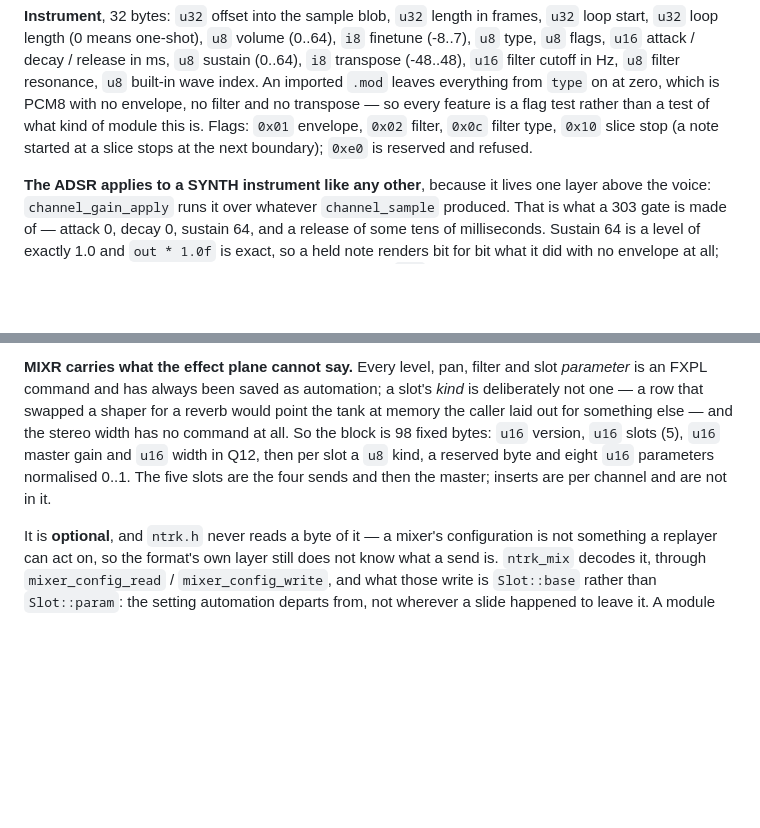
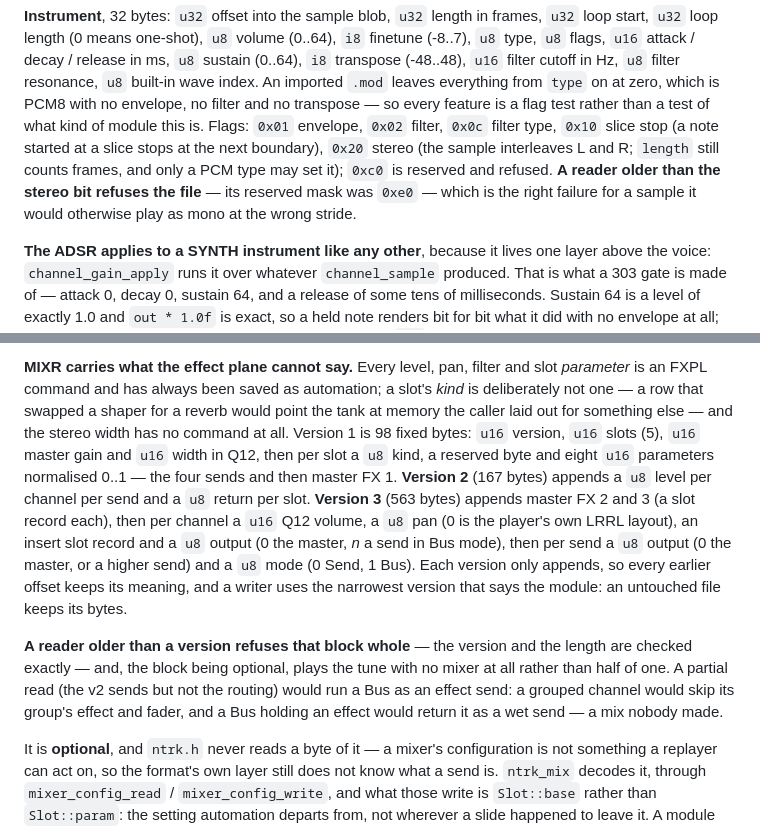
Before and after one commit to jalgelind/ntrk, a Markdown page: README.md, 2 parts joined by grey strips. GitHub-like rendering; blank space fills up the shorter version.

Commit message:
README: MIXR v2 and v3, the stereo flag, and what an older reader does with each
The format section still described MIXR as its 98-byte v1 and 0xe0 as the
reserved instrument flags. It now gives v2's and v3's appended regions, the
narrowest-version rule, 0x20 stereo -- and the compatibility of each: an older
reader refuses a newer MIXR block whole (optional, so the tune plays dry rather
than as a half-read mix) and refuses a file with a stereo sample outright.

Co-Authored-By: Claude Opus 5.5 (1M context) <noreply@anthropic.com>

```diff
--- a/README.md
+++ b/README.md
@@ -659,8 +659,11 @@ cutoff in Hz, `u8` filter resonance, `u8` built-in wave index. An imported `.mod
 leaves everything from `type` on at zero, which is PCM8 with no envelope, no
 filter and no transpose — so every feature is a flag test rather than a test of
 what kind of module this is. Flags: `0x01` envelope, `0x02` filter, `0x0c` filter
-type, `0x10` slice stop (a note started at a slice stops at the next boundary);
-`0xe0` is reserved and refused.
+type, `0x10` slice stop (a note started at a slice stops at the next boundary),
+`0x20` stereo (the sample interleaves L and R; `length` still counts frames, and
+only a PCM type may set it); `0xc0` is reserved and refused. **A reader older than
+the stereo bit refuses the file** — its reserved mask was `0xe0` — which is the
+right failure for a sample it would otherwise play as mono at the wrong stride.
 
 **The ADSR applies to a SYNTH instrument like any other**, because it lives one
 layer above the voice: `channel_gain_apply` runs it over whatever
@@ -706,11 +709,24 @@ already protects it.
 slot *parameter* is an FXPL command and has always been saved as automation; a
 slot's *kind* is deliberately not one — a row that swapped a shaper for a reverb
 would point the tank at memory the caller laid out for something else — and the
-stereo width has no command at all. So the block is 98 fixed bytes: `u16`
+stereo width has no command at all. Version 1 is 98 fixed bytes: `u16`
 version, `u16` slots (5), `u16` master gain and `u16` width in Q12, then per
-slot a `u8` kind, a reserved byte and eight `u16` parameters normalised 0..1.
-The five slots are the four sends and then the master; inserts are per channel
-and are not in it.
+slot a `u8` kind, a reserved byte and eight `u16` parameters normalised 0..1 —
+the four sends and then master FX 1. **Version 2** (167 bytes) appends a `u8`
+level per channel per send and a `u8` return per slot. **Version 3** (563 bytes)
+appends master FX 2 and 3 (a slot record each), then per channel a `u16` Q12
+volume, a `u8` pan (0 is the player's own LRRL layout), an insert slot record and
+a `u8` output (0 the master, *n* a send in Bus mode), then per send a `u8` output
+(0 the master, or a higher send) and a `u8` mode (0 Send, 1 Bus). Each version
+only appends, so every earlier offset keeps its meaning, and a writer uses the
+narrowest version that says the module: an untouched file keeps its bytes.
+
+**A reader older than a version refuses that block whole** — the version and the
+length are checked exactly — and, the block being optional, plays the tune with
+no mixer at all rather than half of one. A partial read (the v2 sends but not the
+routing) would run a Bus as an effect send: a grouped channel would skip its group's
+effect and fader, and a Bus holding an effect would return it as a wet send — a
+mix nobody made.
 
 It is **optional**, and `ntrk.h` never reads a byte of it — a mixer's
 configuration is not something a replayer can act on, so the format's own layer
```
